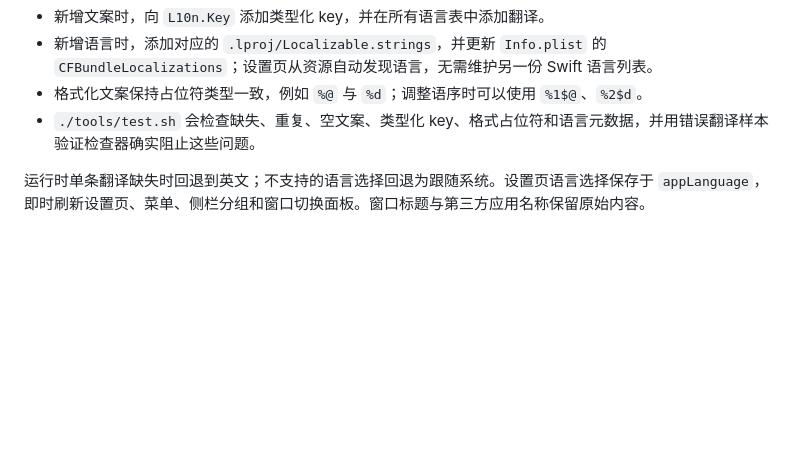
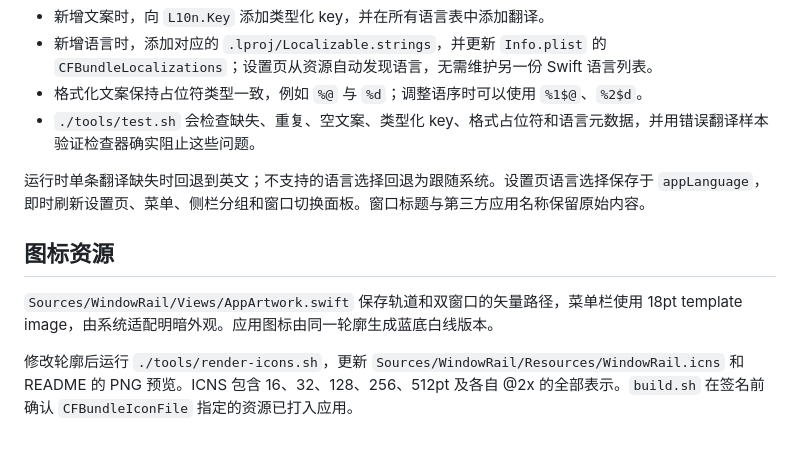
Before and after one commit to ZHLHZHU/WindowRail, a Markdown page: docs/DEVELOPMENT.md, the part around the change. GitHub-like rendering; blank space fills up the shorter version.

```diff
--- a/docs/DEVELOPMENT.md
+++ b/docs/DEVELOPMENT.md
@@ -76,3 +76,9 @@ GitHub 仓库配置：
 - `./tools/test.sh` 会检查缺失、重复、空文案、类型化 key、格式占位符和语言元数据，并用错误翻译样本验证检查器确实阻止这些问题。
 
 运行时单条翻译缺失时回退到英文；不支持的语言选择回退为跟随系统。设置页语言选择保存于 `appLanguage`，即时刷新设置页、菜单、侧栏分组和窗口切换面板。窗口标题与第三方应用名称保留原始内容。
+
+## 图标资源
+
+`Sources/WindowRail/Views/AppArtwork.swift` 保存轨道和双窗口的矢量路径，菜单栏使用 18pt template image，由系统适配明暗外观。应用图标由同一轮廓生成蓝底白线版本。
+
+修改轮廓后运行 `./tools/render-icons.sh`，更新 `Sources/WindowRail/Resources/WindowRail.icns` 和 README 的 PNG 预览。ICNS 包含 16、32、128、256、512pt 及各自 @2x 的全部表示。`build.sh` 在签名前确认 `CFBundleIconFile` 指定的资源已打入应用。
```
Also changed, not shown: README.md (+2 -0 lines), README.zh-CN.md (+2 -0 lines), docs/images/app-icon.png (added), docs/images/en/settings.png, docs/images/zh-CN/settings.png, 7 other files.
